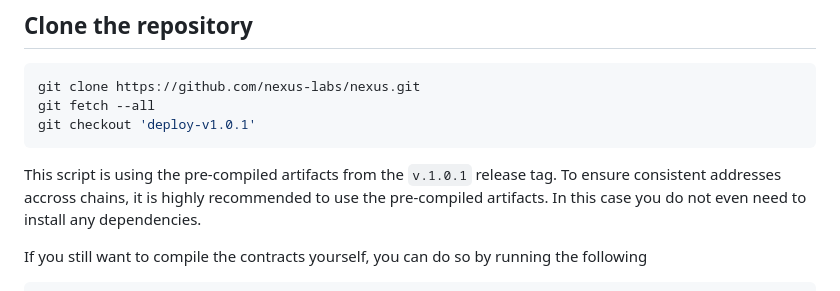
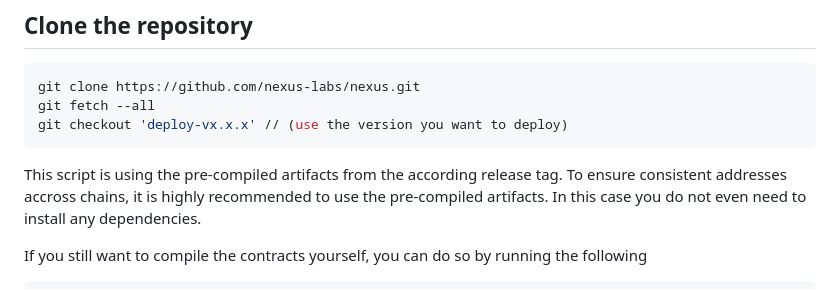
Before and after one commit to bcnmy/nexus, a Markdown page: scripts/bash-deploy/README.MD, the part around the change. GitHub-like rendering.

Commit message:
fix version

````diff
--- a/scripts/bash-deploy/README.MD
+++ b/scripts/bash-deploy/README.MD
@@ -8,10 +8,10 @@ This script allows for seamless and automated deployment of Nexus contracts.
 ```bash
 git clone https://github.com/nexus-labs/nexus.git
 git fetch --all
-git checkout 'deploy-v1.0.1'
+git checkout 'deploy-vx.x.x' // (use the version you want to deploy)
 ```
 
-This script is using the pre-compiled artifacts from the `v.1.0.1` release tag.
+This script is using the pre-compiled artifacts from the according release tag.
 To ensure consistent addresses accross chains, it is highly recommended to use the pre-compiled artifacts.
 In this case you do not even need to install any dependencies.
 
````
